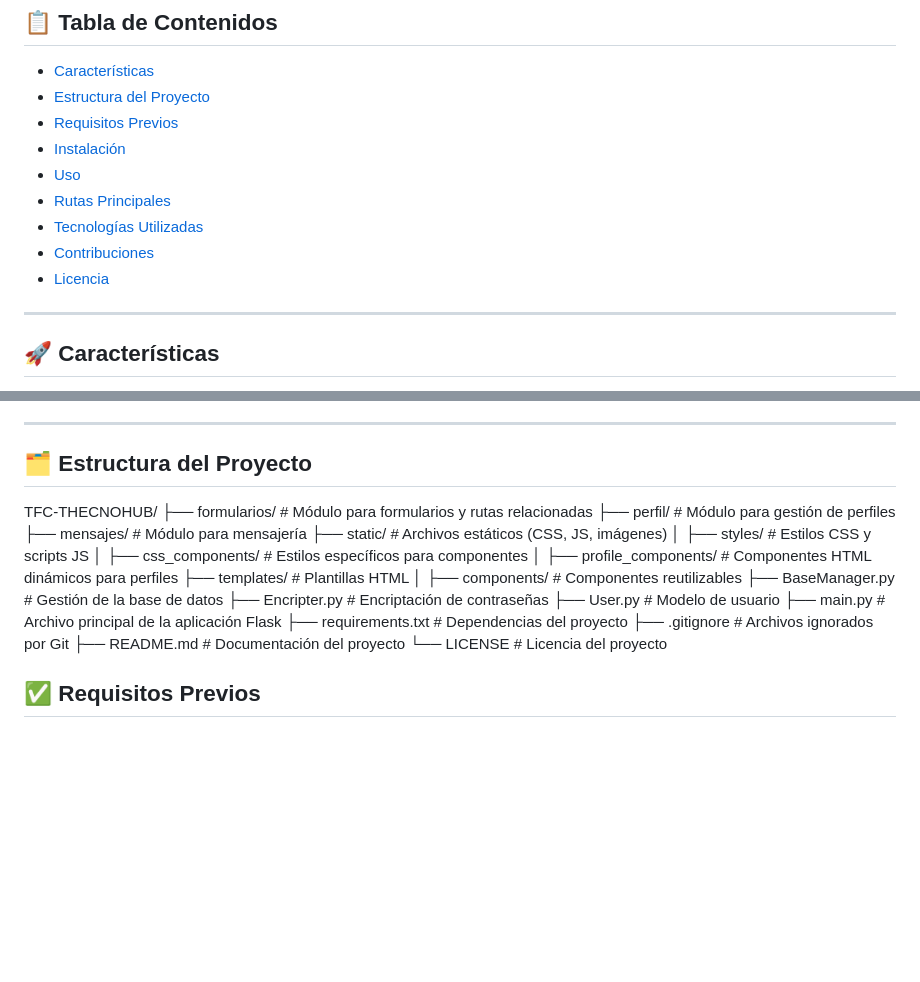
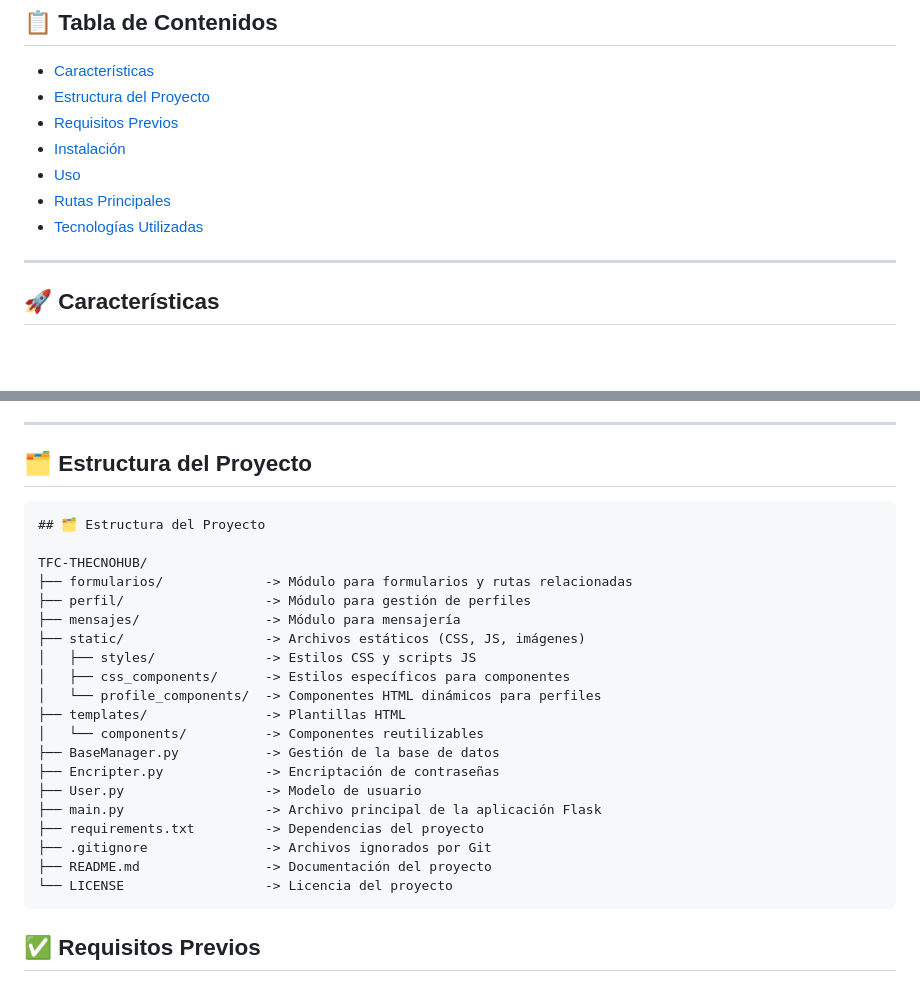
Before and after one commit to Z4NO/TFC-THECNOHUB, a Markdown page: README.md, 2 parts joined by grey strips. Rendered like a GitHub page; blank space fills up the shorter version.

````diff
--- a/README.md
+++ b/README.md
@@ -14,8 +14,6 @@ Incluye funcionalidades como registro de usuarios, inicio de sesión, perfiles p
 - [Uso](#uso)
 - [Rutas Principales](#rutas-principales)
 - [Tecnologías Utilizadas](#tecnologías-utilizadas)
-- [Contribuciones](#contribuciones)
-- [Licencia](#licencia)
 
 ---
 
@@ -33,25 +31,28 @@ Incluye funcionalidades como registro de usuarios, inicio de sesión, perfiles p
 ## 🗂️ Estructura del Proyecto
 
 
+```plaintext
+## 🗂️ Estructura del Proyecto
+
 TFC-THECNOHUB/
-├── formularios/             # Módulo para formularios y rutas relacionadas
-├── perfil/                  # Módulo para gestión de perfiles
-├── mensajes/                # Módulo para mensajería
-├── static/                  # Archivos estáticos (CSS, JS, imágenes)
-│   ├── styles/              # Estilos CSS y scripts JS
-│   ├── css_components/      # Estilos específicos para componentes
-│   ├── profile_components/  # Componentes HTML dinámicos para perfiles
-├── templates/               # Plantillas HTML
-│   ├── components/          # Componentes reutilizables
-├── BaseManager.py           # Gestión de la base de datos
-├── Encripter.py             # Encriptación de contraseñas
-├── User.py                  # Modelo de usuario
-├── main.py                  # Archivo principal de la aplicación Flask
-├── requirements.txt         # Dependencias del proyecto
-├── .gitignore               # Archivos ignorados por Git
-├── README.md                # Documentación del proyecto
-└── LICENSE                  # Licencia del proyecto
-
+├── formularios/             -> Módulo para formularios y rutas relacionadas
+├── perfil/                  -> Módulo para gestión de perfiles
+├── mensajes/                -> Módulo para mensajería
+├── static/                  -> Archivos estáticos (CSS, JS, imágenes)
+│   ├── styles/              -> Estilos CSS y scripts JS
+│   ├── css_components/      -> Estilos específicos para componentes
+│   └── profile_components/  -> Componentes HTML dinámicos para perfiles
+├── templates/               -> Plantillas HTML
+│   └── components/          -> Componentes reutilizables
+├── BaseManager.py           -> Gestión de la base de datos
+├── Encripter.py             -> Encriptación de contraseñas
+├── User.py                  -> Modelo de usuario
+├── main.py                  -> Archivo principal de la aplicación Flask
+├── requirements.txt         -> Dependencias del proyecto
+├── .gitignore               -> Archivos ignorados por Git
+├── README.md                -> Documentación del proyecto
+└── LICENSE                  -> Licencia del proyecto
+```
 ## ✅ Requisitos Previos
 
 - Python 3.8 o superior
````
